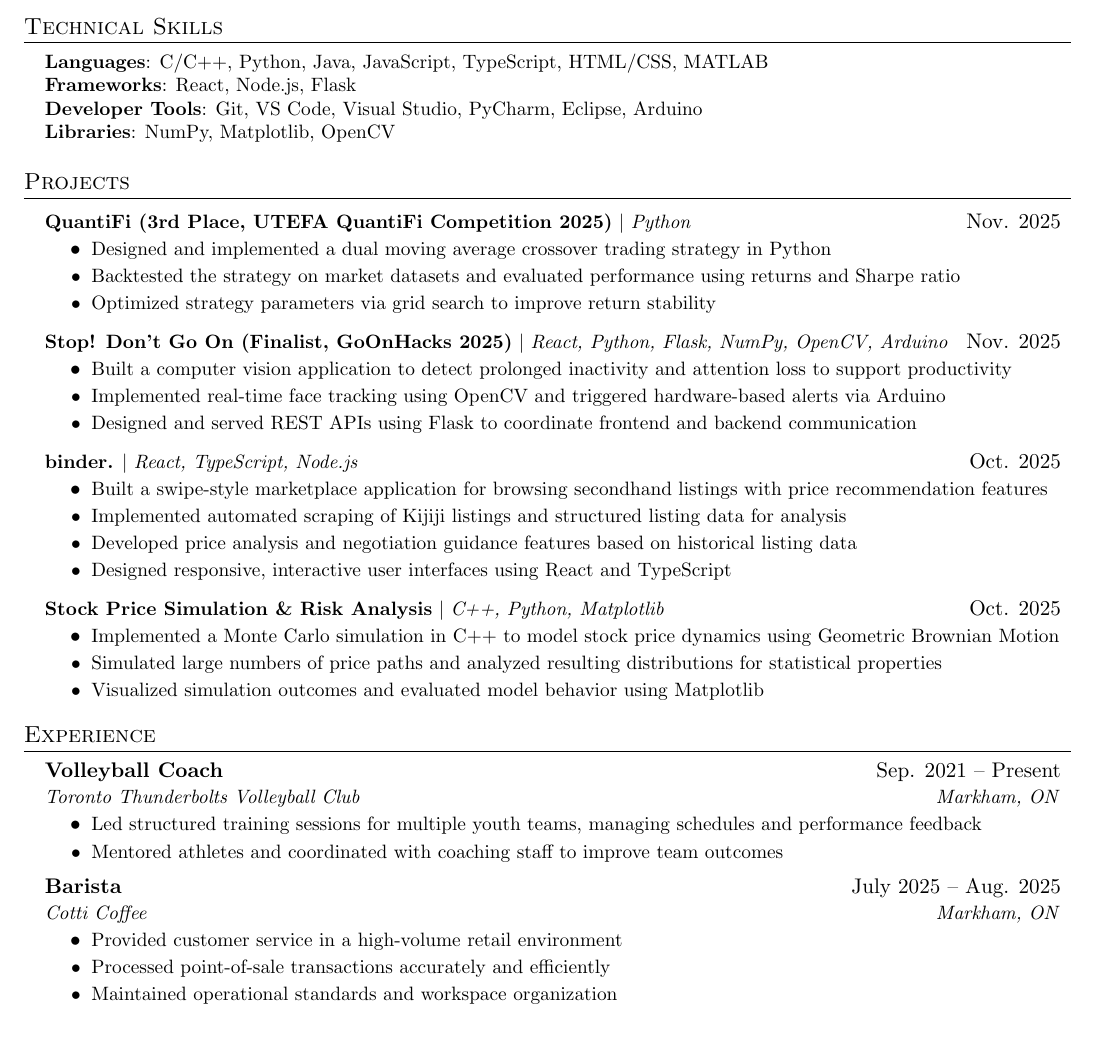
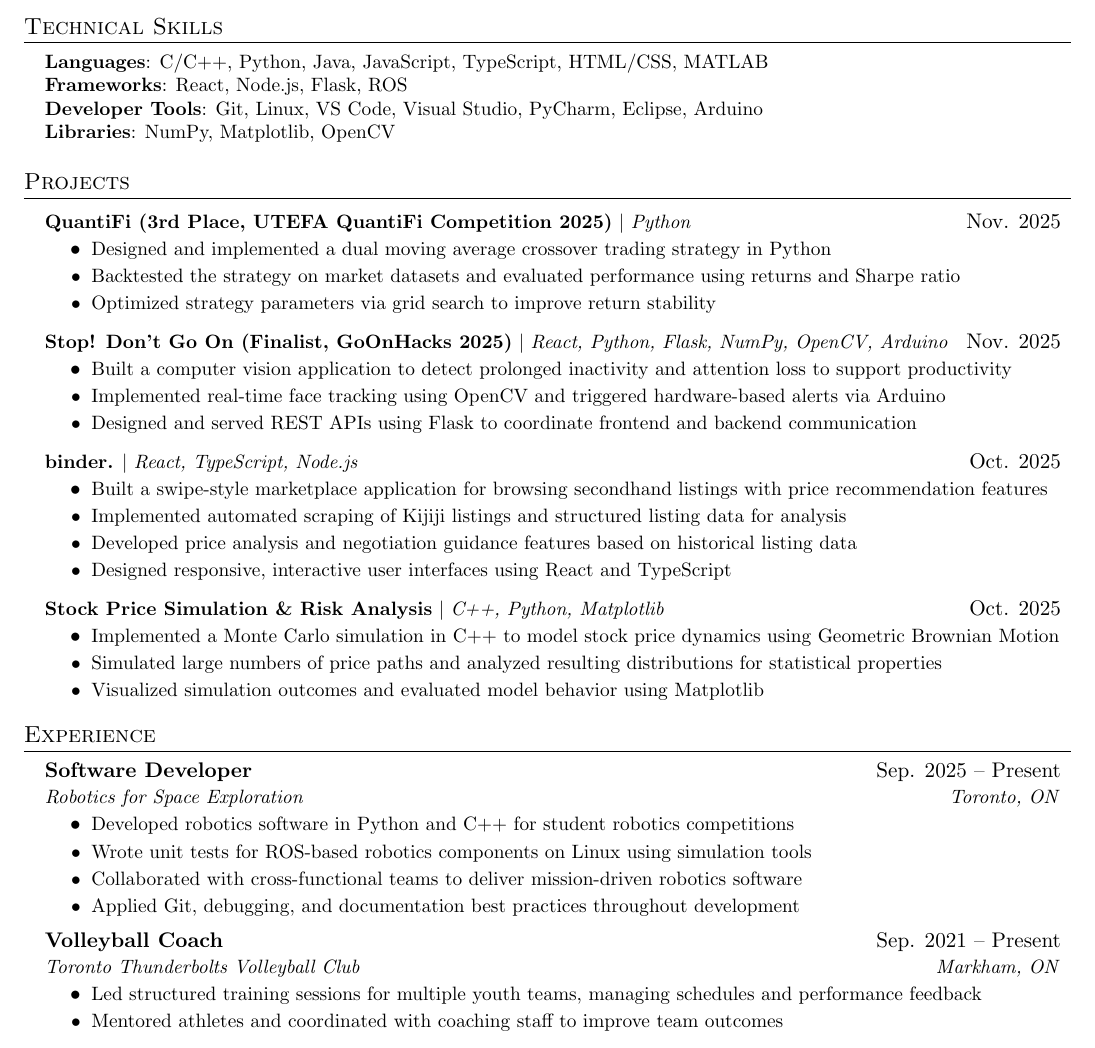
Before and after one commit to e-yang6/personal-resume, a LaTeX document (main.tex): part of the page, cut so that both start at the same text. Compiled offline with pdfLaTeX.

Commit message:
Add ROS to frameworks and update experience
Updated technical skills and experience sections in main.tex.

```diff
--- a/main.tex
+++ b/main.tex
@@ -100,8 +100,8 @@
 \begin{itemize}[leftmargin=0.15in, label={}]
   \small{\item{
     \textbf{Languages}{: C/C++, Python, Java, JavaScript, TypeScript, HTML/CSS, MATLAB} \\
-    \textbf{Frameworks}{: React, Node.js, Flask} \\
-    \textbf{Developer Tools}{: Git, VS Code, Visual Studio, PyCharm, Eclipse, Arduino} \\
+    \textbf{Frameworks}{: React, Node.js, Flask, ROS} \\
+    \textbf{Developer Tools}{: Git, Linux, VS Code, Visual Studio, PyCharm, Eclipse, Arduino} \\
     \textbf{Libraries}{: NumPy, Matplotlib, OpenCV}
   }}
 \end{itemize}
@@ -150,6 +150,16 @@
 \resumeSubHeadingListStart
 
   \resumeSubheading
+    {Software Developer}{Sep. 2025 -- Present}
+    {Robotics for Space Exploration}{Toronto, ON}
+  \resumeItemListStart
+    \resumeItem{Developed robotics software in Python and C++ for student robotics competitions}
+    \resumeItem{Wrote unit tests for ROS-based robotics components on Linux using simulation tools}
+    \resumeItem{Collaborated with cross-functional teams to deliver mission-driven robotics software}
+    \resumeItem{Applied Git, debugging, and documentation best practices throughout development}
+  \resumeItemListEnd
+
+  \resumeSubheading
     {Volleyball Coach}{Sep. 2021 -- Present}
     {Toronto Thunderbolts Volleyball Club}{Markham, ON}
   \resumeItemListStart
@@ -157,14 +167,6 @@
     \resumeItem{Mentored athletes and coordinated with coaching staff to improve team outcomes}
   \resumeItemListEnd
 
-  \resumeSubheading
-    {Barista}{July 2025 -- Aug. 2025}
-    {Cotti Coffee}{Markham, ON}
-  \resumeItemListStart
-    \resumeItem{Provided customer service in a high-volume retail environment}
-    \resumeItem{Processed point-of-sale transactions accurately and efficiently}
-    \resumeItem{Maintained operational standards and workspace organization}
-  \resumeItemListEnd
 
 \resumeSubHeadingListEnd
 
```
